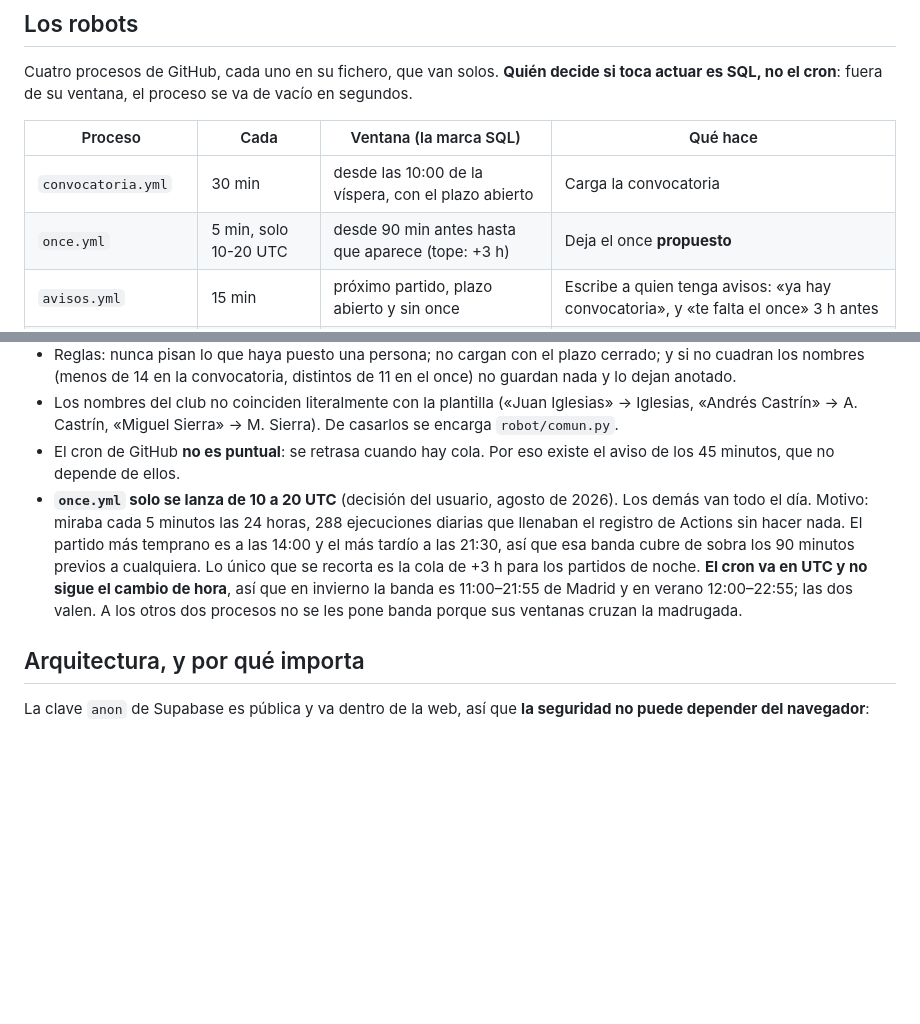
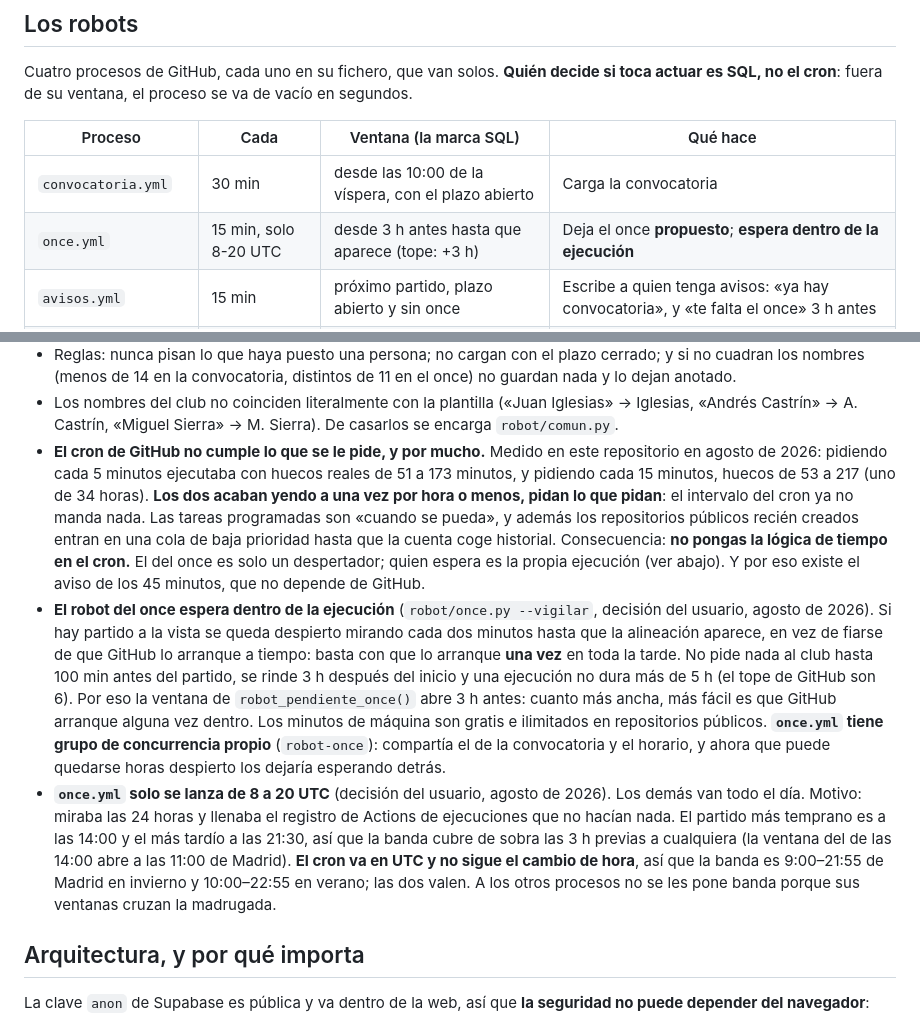
Before and after one commit to jmn88/familia-rojiblanca, a Markdown page: CLAUDE.md, 2 parts joined by grey strips. GitHub-like rendering; blank space fills up the shorter version.

Commit message:
Apunta que el cron de GitHub no cumple, con los numeros medidos
Pidiendo cada 5 minutos ejecutaba con huecos de 51 a 173, y pidiendo cada
15, de 53 a 217 (uno de 34 horas): los dos acaban yendo a una vez por hora
o menos, pidan lo que pidan. Queda escrita la consecuencia (no poner la
logica de tiempo en el cron) y como se ha resuelto en el robot del once,
que ahora espera dentro de la propia ejecucion.

```diff
--- a/CLAUDE.md
+++ b/CLAUDE.md
@@ -273,7 +273,7 @@ vacío en segundos.
 | Proceso | Cada | Ventana (la marca SQL) | Qué hace |
 |---|---|---|---|
 | `convocatoria.yml` | 30 min | desde las 10:00 de la víspera, con el plazo abierto | Carga la convocatoria |
-| `once.yml` | 5 min, solo 10-20 UTC | desde 90 min antes hasta que aparece (tope: +3 h) | Deja el once **propuesto** |
+| `once.yml` | 15 min, solo 8-20 UTC | desde 3 h antes hasta que aparece (tope: +3 h) | Deja el once **propuesto**; **espera dentro de la ejecución** |
 | `avisos.yml` | 15 min | próximo partido, plazo abierto y sin once | Escribe a quien tenga avisos: «ya hay convocatoria», y «te falta el once» 3 h antes |
 | `avisos.yml` (1er paso) | 15 min | solicitudes pendientes sin avisar | Le dice al administrador que alguien quiere entrar |
 | `horario.yml` | lunes y jueves | jornadas con el plazo abierto | Trae el horario oficial del calendario del club |
@@ -293,17 +293,36 @@ vacío en segundos.
 - Los nombres del club no coinciden literalmente con la plantilla («Juan
   Iglesias» → Iglesias, «Andrés Castrín» → A. Castrín, «Miguel Sierra» →
   M. Sierra). De casarlos se encarga `robot/comun.py`.
-- El cron de GitHub **no es puntual**: se retrasa cuando hay cola. Por eso existe
-  el aviso de los 45 minutos, que no depende de ellos.
-- **`once.yml` solo se lanza de 10 a 20 UTC** (decisión del usuario, agosto de
-  2026). Los demás van todo el día. Motivo: miraba cada 5 minutos las 24 horas,
-  288 ejecuciones diarias que llenaban el registro de Actions sin hacer nada. El
-  partido más temprano es a las 14:00 y el más tardío a las 21:30, así que esa
-  banda cubre de sobra los 90 minutos previos a cualquiera. Lo único que se
-  recorta es la cola de +3 h para los partidos de noche. **El cron va en UTC y no
-  sigue el cambio de hora**, así que en invierno la banda es 11:00–21:55 de
-  Madrid y en verano 12:00–22:55; las dos valen. A los otros dos procesos no se
-  les pone banda porque sus ventanas cruzan la madrugada.
+- **El cron de GitHub no cumple lo que se le pide, y por mucho.** Medido en este
+  repositorio en agosto de 2026: pidiendo cada 5 minutos ejecutaba con huecos
+  reales de 51 a 173 minutos, y pidiendo cada 15 minutos, huecos de 53 a 217 (uno
+  de 34 horas). **Los dos acaban yendo a una vez por hora o menos, pidan lo que
+  pidan**: el intervalo del cron ya no manda nada. Las tareas programadas son
+  «cuando se pueda», y además los repositorios públicos recién creados entran en
+  una cola de baja prioridad hasta que la cuenta coge historial.
+  Consecuencia: **no pongas la lógica de tiempo en el cron.** El del once es solo
+  un despertador; quien espera es la propia ejecución (ver abajo). Y por eso
+  existe el aviso de los 45 minutos, que no depende de GitHub.
+- **El robot del once espera dentro de la ejecución** (`robot/once.py --vigilar`,
+  decisión del usuario, agosto de 2026). Si hay partido a la vista se queda
+  despierto mirando cada dos minutos hasta que la alineación aparece, en vez de
+  fiarse de que GitHub lo arranque a tiempo: basta con que lo arranque **una vez**
+  en toda la tarde. No pide nada al club hasta 100 min antes del partido, se rinde
+  3 h después del inicio y una ejecución no dura más de 5 h (el tope de GitHub son
+  6). Por eso la ventana de `robot_pendiente_once()` abre 3 h antes: cuanto más
+  ancha, más fácil es que GitHub arranque alguna vez dentro. Los minutos de
+  máquina son gratis e ilimitados en repositorios públicos.
+  **`once.yml` tiene grupo de concurrencia propio** (`robot-once`): compartía el
+  de la convocatoria y el horario, y ahora que puede quedarse horas despierto los
+  dejaría esperando detrás.
+- **`once.yml` solo se lanza de 8 a 20 UTC** (decisión del usuario, agosto de
+  2026). Los demás van todo el día. Motivo: miraba las 24 horas y llenaba el
+  registro de Actions de ejecuciones que no hacían nada. El partido más temprano
+  es a las 14:00 y el más tardío a las 21:30, así que la banda cubre de sobra las
+  3 h previas a cualquiera (la ventana del de las 14:00 abre a las 11:00 de
+  Madrid). **El cron va en UTC y no sigue el cambio de hora**, así que la banda es
+  9:00–21:55 de Madrid en invierno y 10:00–22:55 en verano; las dos valen. A los
+  otros procesos no se les pone banda porque sus ventanas cruzan la madrugada.
 
 ## Arquitectura, y por qué importa
 
```
